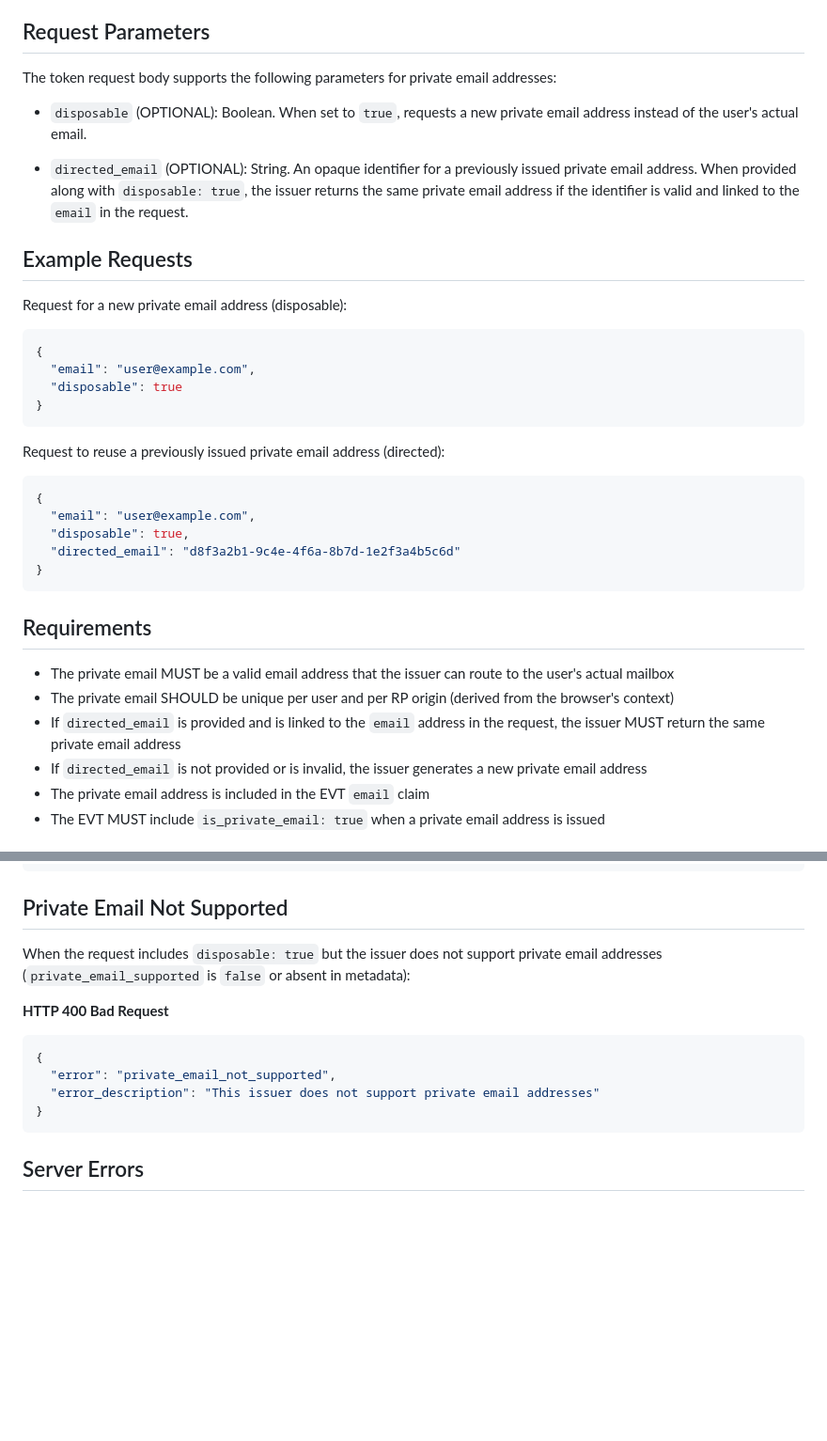
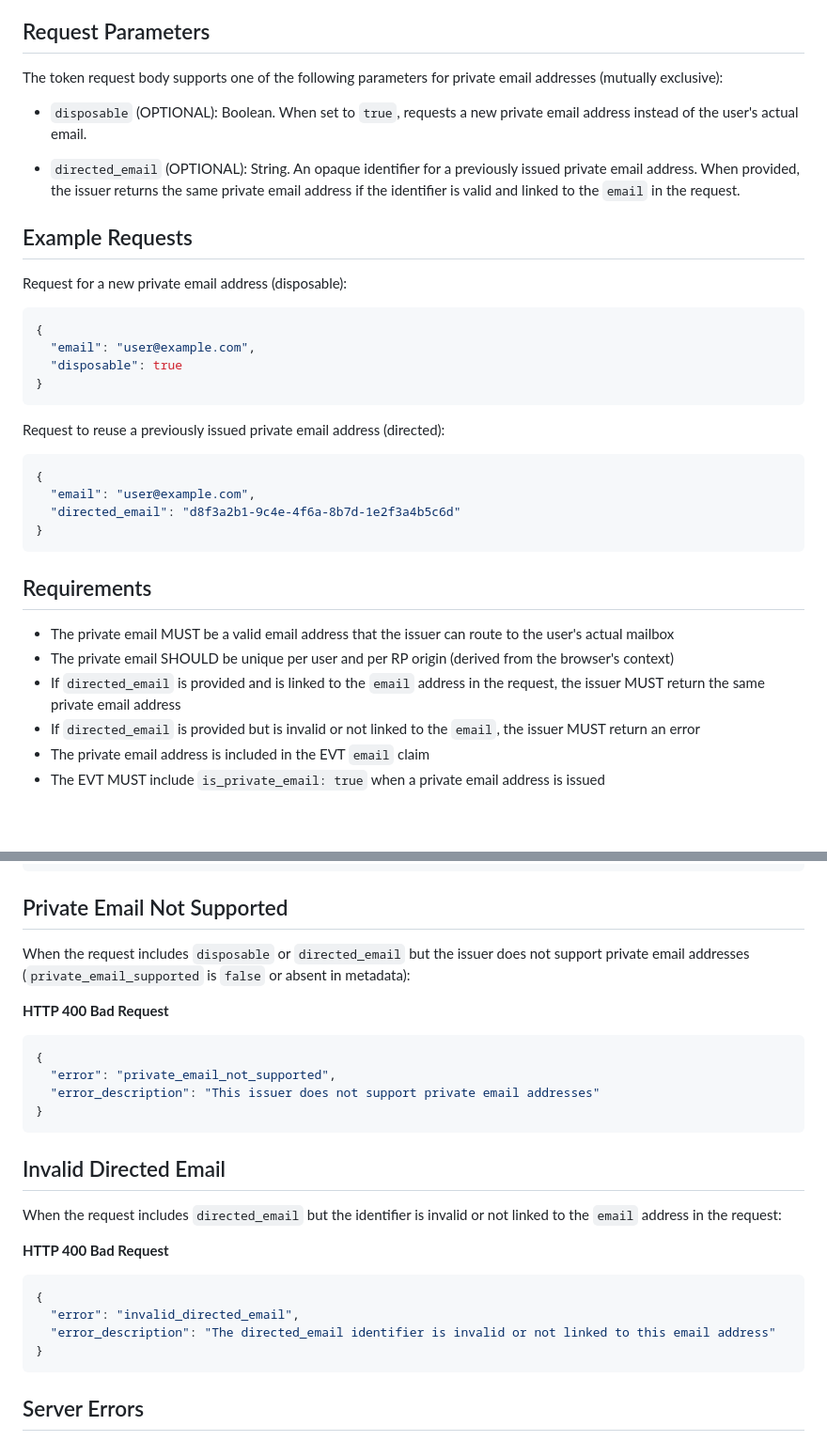
Before and after one commit to dickhardt/email-verification, a Markdown page: draft-hardt-email-verification.md, 2 parts joined by grey strips. Shown at 94% size. Drawn GitHub-style; blank space fills up the shorter version.

Commit message:
Make disposable and directed_email mutually exclusive
- Changed private email parameters to be one or the other, not both
- Updated directed_email example to not include disposable: true
- Added error response for invalid directed_email
- Updated private_email_not_supported to include directed_email trigger

Co-Authored-By: Claude Opus 4.5 <noreply@anthropic.com>

````diff
--- a/draft-hardt-email-verification.md
+++ b/draft-hardt-email-verification.md
@@ -660,11 +660,11 @@ Private email addresses allow users to provide site-specific email addresses to
 
 ## Request Parameters
 
-The token request body supports the following parameters for private email addresses:
+The token request body supports one of the following parameters for private email addresses (mutually exclusive):
 
 - `disposable` (OPTIONAL): Boolean. When set to `true`, requests a new private email address instead of the user's actual email.
 
-- `directed_email` (OPTIONAL): String. An opaque identifier for a previously issued private email address. When provided along with `disposable: true`, the issuer returns the same private email address if the identifier is valid and linked to the `email` in the request.
+- `directed_email` (OPTIONAL): String. An opaque identifier for a previously issued private email address. When provided, the issuer returns the same private email address if the identifier is valid and linked to the `email` in the request.
 
 ## Example Requests
 
@@ -682,7 +682,6 @@ Request to reuse a previously issued private email address (directed):
 ```json
 {
   "email": "user@example.com",
-  "disposable": true,
   "directed_email": "d8f3a2b1-9c4e-4f6a-8b7d-1e2f3a4b5c6d"
 }
 ```
@@ -692,7 +691,7 @@ Request to reuse a previously issued private email address (directed):
 - The private email MUST be a valid email address that the issuer can route to the user's actual mailbox
 - The private email SHOULD be unique per user and per RP origin (derived from the browser's context)
 - If `directed_email` is provided and is linked to the `email` address in the request, the issuer MUST return the same private email address
-- If `directed_email` is not provided or is invalid, the issuer generates a new private email address
+- If `directed_email` is provided but is invalid or not linked to the `email`, the issuer MUST return an error
 - The private email address is included in the EVT `email` claim
 - The EVT MUST include `is_private_email: true` when a private email address is issued
 
@@ -806,13 +805,25 @@ When the request body is malformed, missing the `email` field, or contains inval
 
 ## Private Email Not Supported
 
-When the request includes `disposable: true` but the issuer does not support private email addresses (`private_email_supported` is `false` or absent in metadata):
+When the request includes `disposable` or `directed_email` but the issuer does not support private email addresses (`private_email_supported` is `false` or absent in metadata):
 
 **HTTP 400 Bad Request**
 ```json
 {
   "error": "private_email_not_supported",
   "error_description": "This issuer does not support private email addresses"
+}
+```
+
+## Invalid Directed Email
+
+When the request includes `directed_email` but the identifier is invalid or not linked to the `email` address in the request:
+
+**HTTP 400 Bad Request**
+```json
+{
+  "error": "invalid_directed_email",
+  "error_description": "The directed_email identifier is invalid or not linked to this email address"
 }
 ```
 
````
